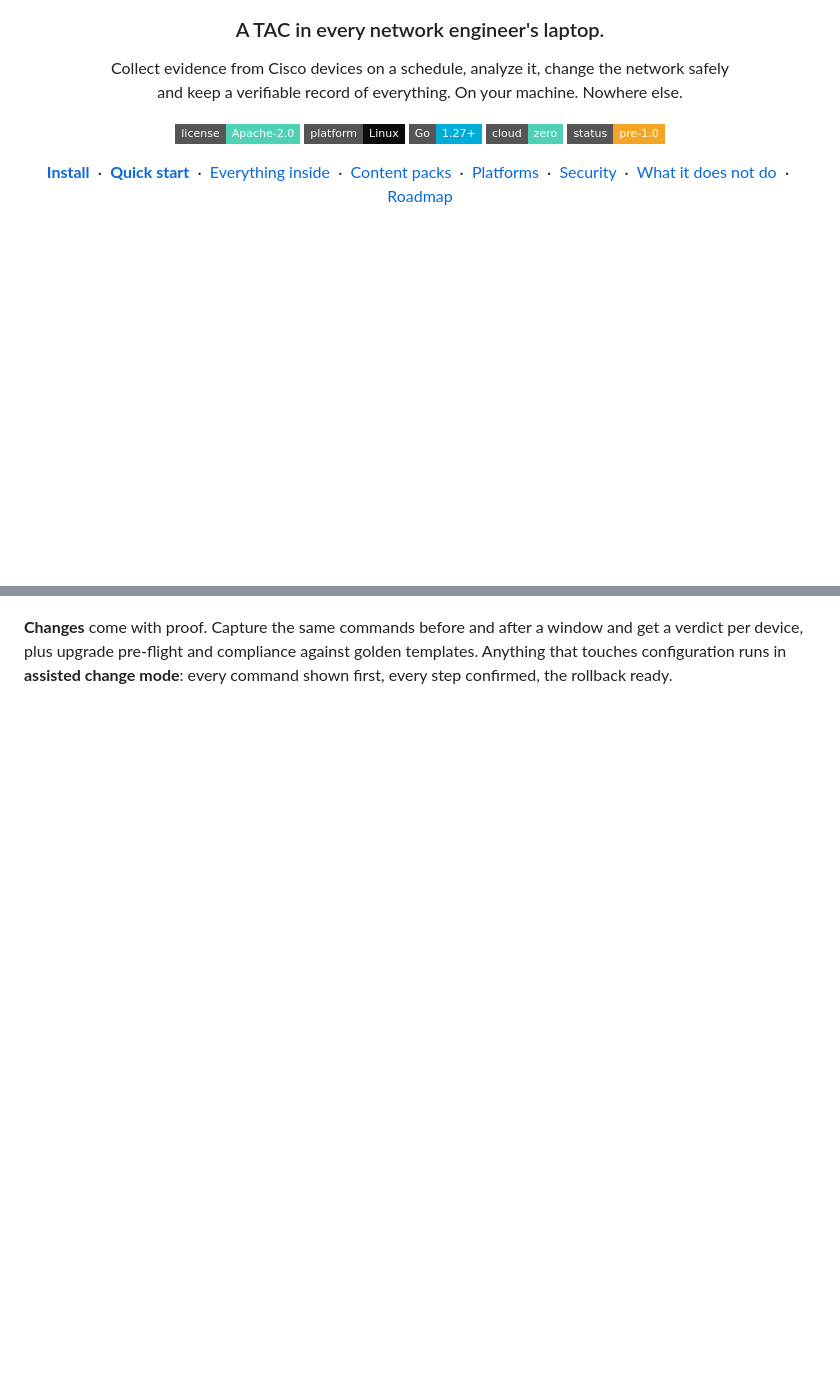
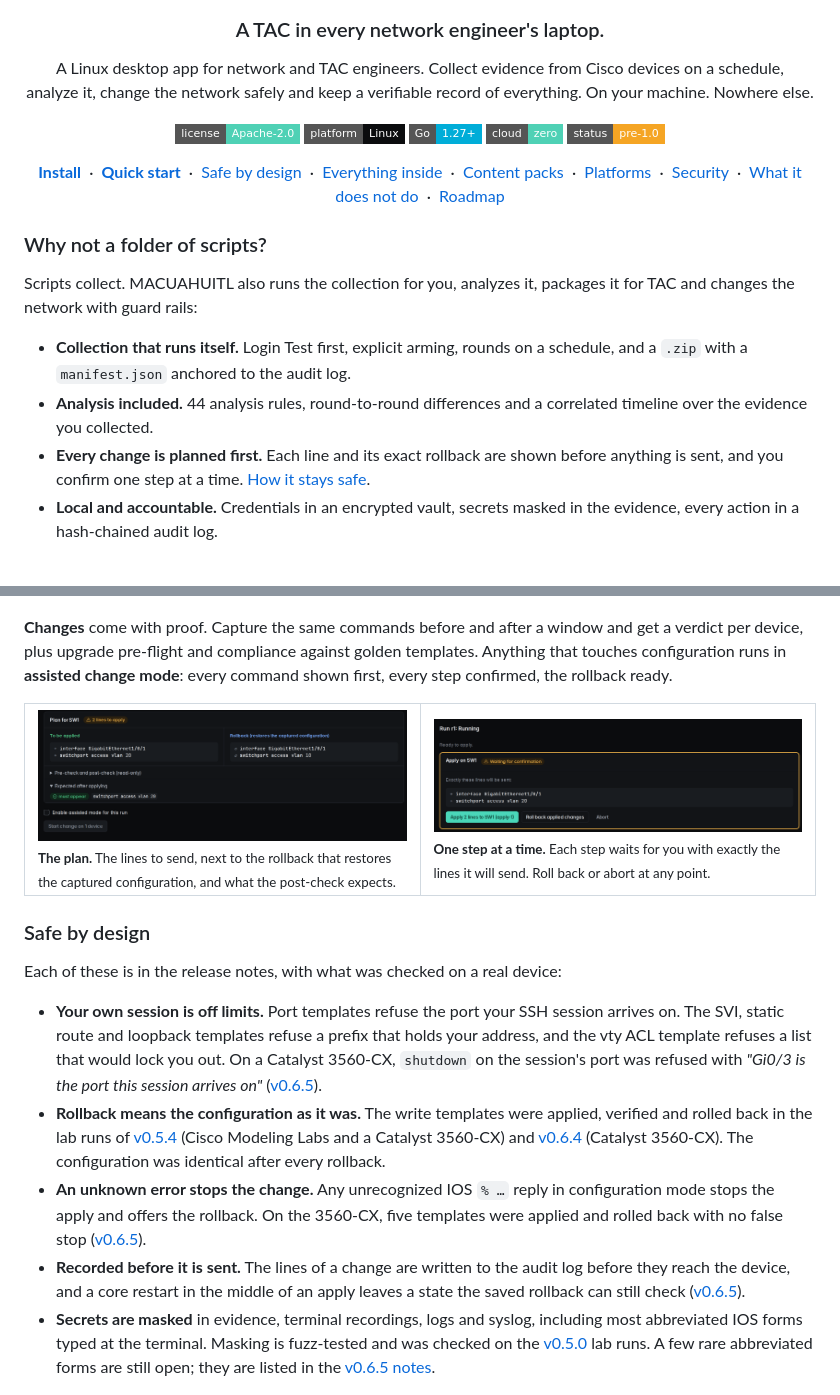
Before and after one commit to oom-netsec/MACUAHUITL, a Markdown page: README.md, 2 parts joined by grey strips. GitHub-like rendering; pictures changed too: docs/assets/screens/assist-confirm-dark.png (added), docs/assets/screens/assist-plan-dark.png (added); badges without logos; blank space fills up the shorter version.

Commit message:
README para quien llega de fuera: por qué no es un puñado de scripts, «Safe by design» y capturas del cambio asistido (#142)
* README para quien llega de fuera: para quién es y por qué no es un puñado de scripts, «Safe by design» con hechos de las notas de release y capturas del cambio asistido

- Arriba: app de escritorio Linux para ingenieros de redes y TAC; «Why not a folder of scripts?» con plan y reversa, sesión propia protegida, secretos enmascarados y auditoría.
- «Safe by design»: el 3560-CX rechazó el puerto de la sesión (v0.6.5), las 21 plantillas revertidas con la configuración idéntica (v0.5.4, v0.6.4), un error % desconocido detiene la aplicación, el enmascarado y la compilación production; cada uno enlaza su release.
- docs/assets/screens/assist-plan-dark.png y assist-confirm-dark.png desde la vista previa (IP de documentación) con docs/assets/pro/src/capture-assist.cjs.

* Revisión: «Safe by design» dice solo lo que se comprobó (sesión propia por plantilla, reversas por release, enmascarado con su límite abierto) y «Why not» suma recolección, análisis y paquete para TAC

* capture-assist.cjs: pasos en su cabecera y falla si no carga la fuente monoespaciada

```diff
--- a/README.md
+++ b/README.md
@@ -3,8 +3,8 @@
 <h3 align="center">A TAC in every network engineer's laptop.</h3>
 
 <p align="center">
-Collect evidence from Cisco devices on a schedule, analyze it, change the network safely<br>
-and keep a verifiable record of everything. On your machine. Nowhere else.
+A Linux desktop app for network and TAC engineers. Collect evidence from Cisco devices on a schedule,<br>
+analyze it, change the network safely and keep a verifiable record of everything. On your machine. Nowhere else.
 </p>
 
 <p align="center">
@@ -18,6 +18,7 @@ and keep a verifiable record of everything. On your machine. Nowhere else.
 <p align="center">
   <a href="#install"><b>Install</b></a> &nbsp;·&nbsp;
   <a href="#quick-start"><b>Quick start</b></a> &nbsp;·&nbsp;
+  <a href="#safe-by-design">Safe by design</a> &nbsp;·&nbsp;
   <a href="#everything-inside">Everything inside</a> &nbsp;·&nbsp;
   <a href="#content-packs">Content packs</a> &nbsp;·&nbsp;
   <a href="#supported-platforms-and-packs">Platforms</a> &nbsp;·&nbsp;
@@ -25,6 +26,15 @@ and keep a verifiable record of everything. On your machine. Nowhere else.
   <a href="#what-it-does-not-do">What it does not do</a> &nbsp;·&nbsp;
   <a href="docs/roadmap.md">Roadmap</a>
 </p>
+
+### Why not a folder of scripts?
+
+Scripts collect. MACUAHUITL also runs the collection for you, analyzes it, packages it for TAC and changes the network with guard rails:
+
+- **Collection that runs itself.** Login Test first, explicit arming, rounds on a schedule, and a `.zip` with a `manifest.json` anchored to the audit log.
+- **Analysis included.** 44 analysis rules, round-to-round differences and a correlated timeline over the evidence you collected.
+- **Every change is planned first.** Each line and its exact rollback are shown before anything is sent, and you confirm one step at a time. [How it stays safe](#safe-by-design).
+- **Local and accountable.** Credentials in an encrypted vault, secrets masked in the evidence, every action in a hash-chained audit log.
 
 <br>
 
@@ -44,7 +54,22 @@ and keep a verifiable record of everything. On your machine. Nowhere else.
 
 **Changes** come with proof. Capture the same commands before and after a window and get a verdict per device, plus upgrade pre-flight and compliance against golden templates. Anything that touches configuration runs in **assisted change mode**: every command shown first, every step confirmed, the rollback ready.
 
-<br>
+<table>
+  <tr>
+    <td width="50%"><img src="docs/assets/screens/assist-plan-dark.png" alt="Assisted change plan: the lines to apply next to their exact rollback, and the line that must appear afterwards"><br><sub><b>The plan.</b> The lines to send, next to the rollback that restores the captured configuration, and what the post-check expects.</sub></td>
+    <td width="50%"><img src="docs/assets/screens/assist-confirm-dark.png" alt="Assisted change step waiting for confirmation, with the exact lines that will be sent"><br><sub><b>One step at a time.</b> Each step waits for you with exactly the lines it will send. Roll back or abort at any point.</sub></td>
+  </tr>
+</table>
+
+### Safe by design
+
+Each of these is in the release notes, with what was checked on a real device:
+
+- **Your own session is off limits.** Port templates refuse the port your SSH session arrives on. The SVI, static route and loopback templates refuse a prefix that holds your address, and the vty ACL template refuses a list that would lock you out. On a Catalyst 3560-CX, `shutdown` on the session's port was refused with *"Gi0/3 is the port this session arrives on"* ([v0.6.5](../../releases/tag/v0.6.5)).
+- **Rollback means the configuration as it was.** The write templates were applied, verified and rolled back in the lab runs of [v0.5.4](../../releases/tag/v0.5.4) (Cisco Modeling Labs and a Catalyst 3560-CX) and [v0.6.4](../../releases/tag/v0.6.4) (Catalyst 3560-CX). The configuration was identical after every rollback.
+- **An unknown error stops the change.** Any unrecognized IOS `% …` reply in configuration mode stops the apply and offers the rollback. On the 3560-CX, five templates were applied and rolled back with no false stop ([v0.6.5](../../releases/tag/v0.6.5)).
+- **Recorded before it is sent.** The lines of a change are written to the audit log before they reach the device, and a core restart in the middle of an apply leaves a state the saved rollback can still check ([v0.6.5](../../releases/tag/v0.6.5)).
+- **Secrets are masked** in evidence, terminal recordings, logs and syslog, including most abbreviated IOS forms typed at the terminal. Masking is fuzz-tested and was checked on the [v0.5.0](../../releases/tag/v0.5.0) lab runs. A few rare abbreviated forms are still open; they are listed in the [v0.6.5 notes](../../releases/tag/v0.6.5).
 
 <p align="center"><img src="docs/assets/pro/bento.jpg" alt="One app, the whole job: zero cloud, 96 h armed windows, 44 analysis rules, ACL translation between IOS-XE, NX-OS and ASA, TFTP/FTP/SCP/SFTP/HTTP transfers, hash-chained audit, no privileged code, ping/traceroute/nmap/iperf3/PCAP, English and Spanish, dark and light."></p>
 
```
Also changed, not shown: 1 other file.
